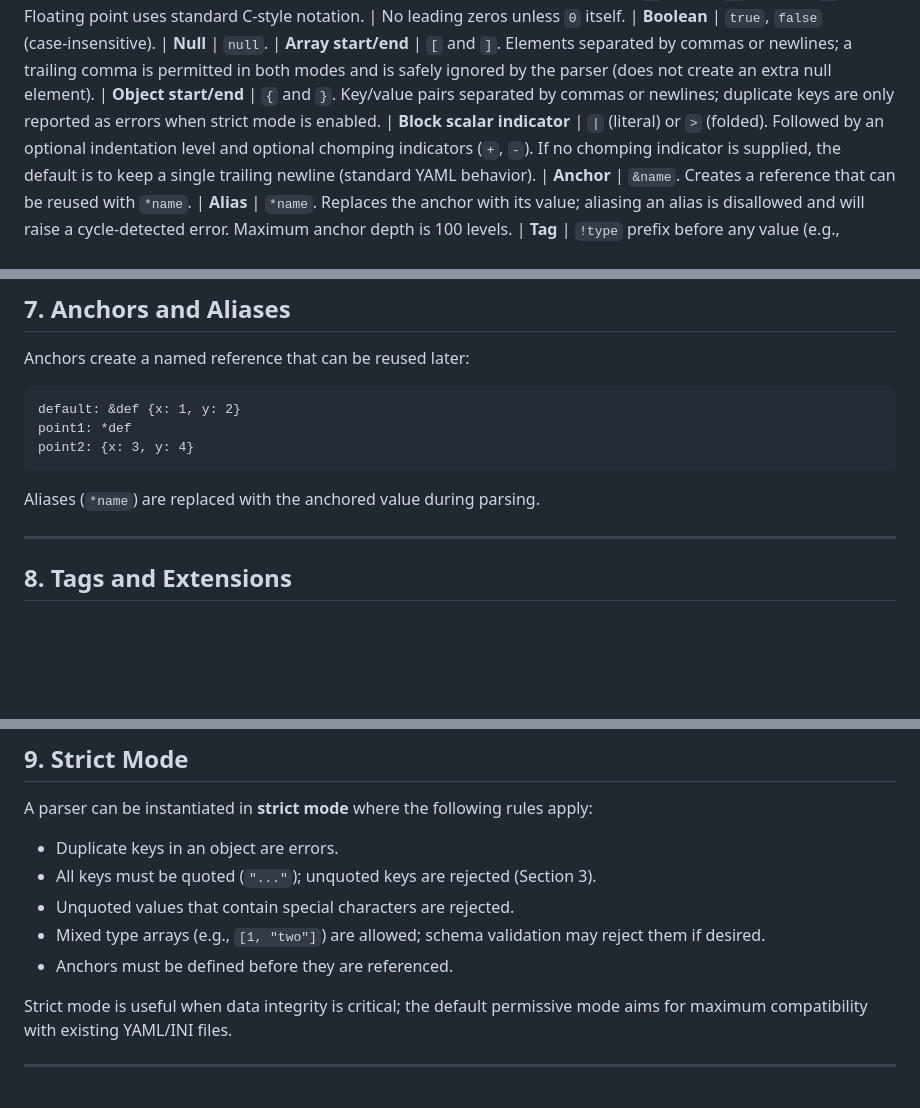
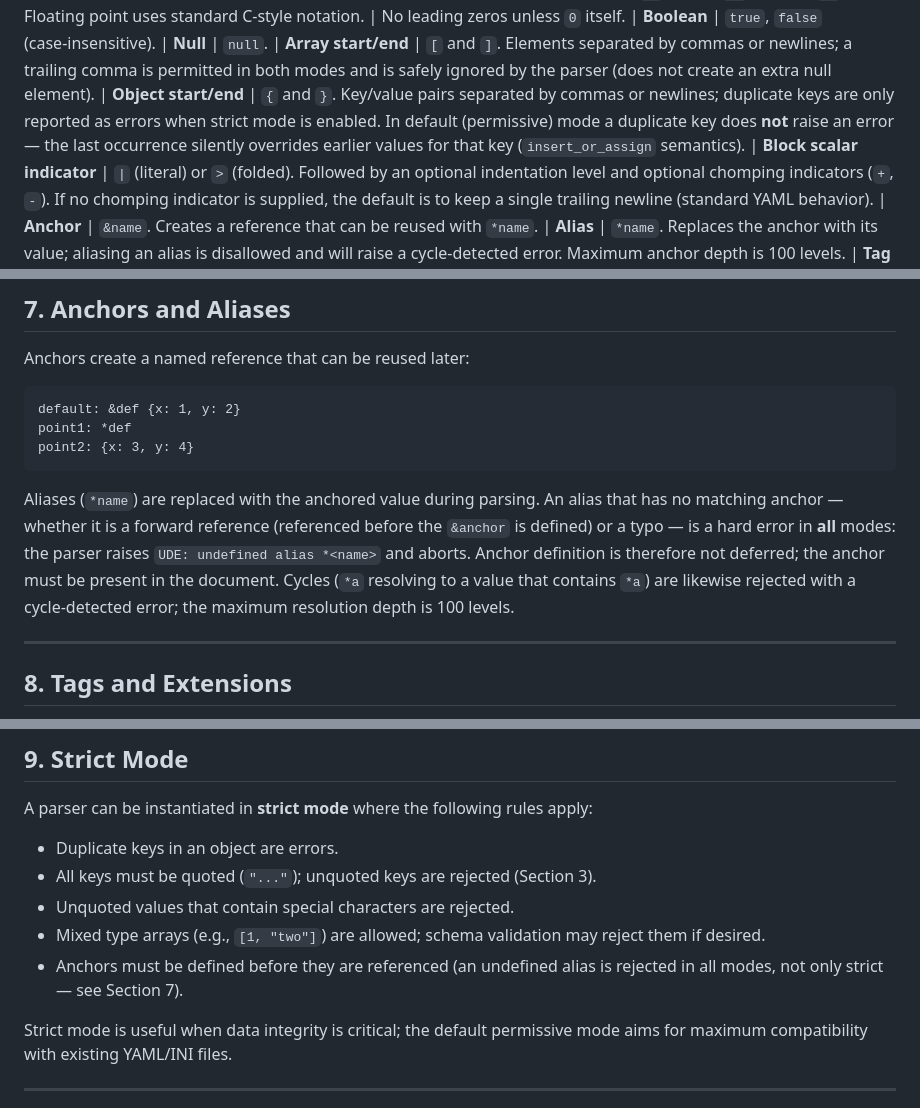
Before and after one commit to asvzzzz/asvJSON, a Markdown page: UDE.md, 3 parts joined by grey strips. GitHub-like rendering; blank space fills up the shorter version.

````diff
--- a/UDE.md
+++ b/UDE.md
@@ -65,7 +65,7 @@ Examples:
 | **Boolean** | `true`, `false` (case‑insensitive).
 | **Null** | `null`.
 | **Array start/end** | `[` and `]`. Elements separated by commas or newlines; a trailing comma is permitted in both modes and is safely ignored by the parser (does not create an extra null element).
-| **Object start/end** | `{` and `}`. Key/value pairs separated by commas or newlines; duplicate keys are only reported as errors when strict mode is enabled.
+| **Object start/end** | `{` and `}`. Key/value pairs separated by commas or newlines; duplicate keys are only reported as errors when strict mode is enabled. In default (permissive) mode a duplicate key does **not** raise an error — the last occurrence silently overrides earlier values for that key (`insert_or_assign` semantics).
 | **Block scalar indicator** | `|` (literal) or `>` (folded). Followed by an optional indentation level and optional chomping indicators (`+`, `-`). If no chomping indicator is supplied, the default is to keep a single trailing newline (standard YAML behavior).
 | **Anchor** | `&name`. Creates a reference that can be reused with `*name`.
 | **Alias** | `*name`. Replaces the anchor with its value; aliasing an alias is disallowed and will raise a cycle‑detected error. Maximum anchor depth is 100 levels.
@@ -146,7 +146,7 @@ default: &def {x: 1, y: 2}
 point1: *def
 point2: {x: 3, y: 4}
 ```
-Aliases (`*name`) are replaced with the anchored value during parsing.
+Aliases (`*name`) are replaced with the anchored value during parsing. An alias that has no matching anchor — whether it is a forward reference (referenced before the `&anchor` is defined) or a typo — is a hard error in **all** modes: the parser raises `UDE: undefined alias *<name>` and aborts. Anchor definition is therefore not deferred; the anchor must be present in the document. Cycles (`*a` resolving to a value that contains `*a`) are likewise rejected with a cycle‑detected error; the maximum resolution depth is 100 levels.
 
 ---
 
@@ -190,7 +190,7 @@ A parser can be instantiated in **strict mode** where the following rules apply:
 * All keys must be quoted (`"..."`); unquoted keys are rejected (Section 3).
 * Unquoted values that contain special characters are rejected.
 * Mixed type arrays (e.g., `[1, "two"]`) are allowed; schema validation may reject them if desired.
-* Anchors must be defined before they are referenced.
+* Anchors must be defined before they are referenced (an undefined alias is rejected in all modes, not only strict — see Section 7).
 
 Strict mode is useful when data integrity is critical; the default permissive mode aims for maximum compatibility with existing YAML/INI files.
 
````
Also changed, not shown: other parts of UDE.md (+10 -6 lines).
